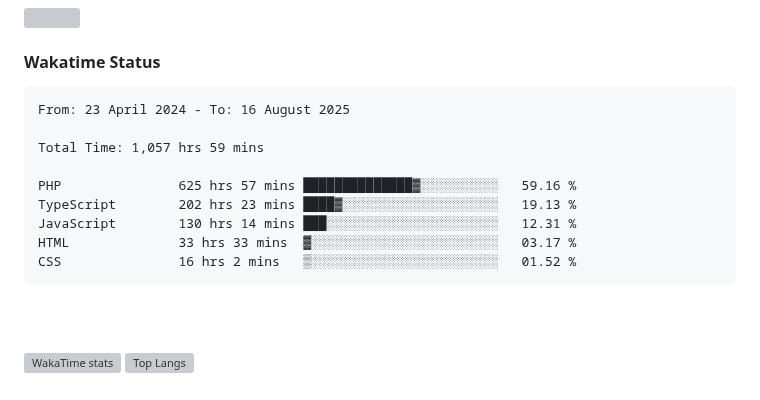
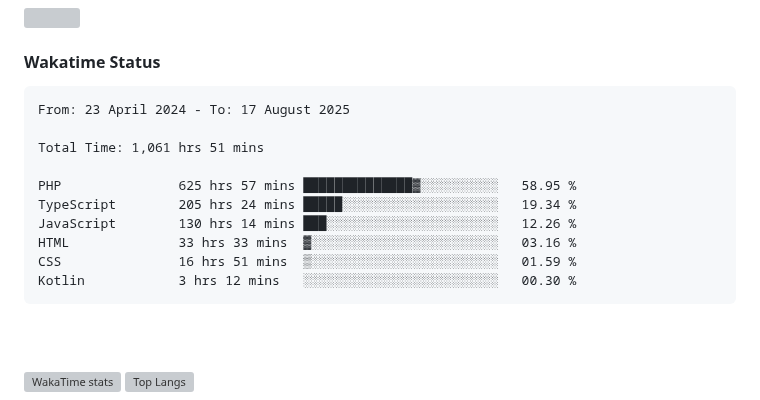
Before and after one commit to umLusca/umLusca, a Markdown page: README.md, the part around the change. Drawn GitHub-style; grey boxes are pictures that could not be loaded.

Commit message:
Updated waka-readme graph with new metrics

````diff
--- a/README.md
+++ b/README.md
@@ -60,15 +60,16 @@
 <!--START_SECTION:waka-->
 
 ```txt
-From: 23 April 2024 - To: 16 August 2025
+From: 23 April 2024 - To: 17 August 2025
 
-Total Time: 1,057 hrs 59 mins
+Total Time: 1,061 hrs 51 mins
 
-PHP               625 hrs 57 mins ██████████████▓░░░░░░░░░░   59.16 %
-TypeScript        202 hrs 23 mins ████▓░░░░░░░░░░░░░░░░░░░░   19.13 %
-JavaScript        130 hrs 14 mins ███░░░░░░░░░░░░░░░░░░░░░░   12.31 %
-HTML              33 hrs 33 mins  ▓░░░░░░░░░░░░░░░░░░░░░░░░   03.17 %
-CSS               16 hrs 2 mins   ▒░░░░░░░░░░░░░░░░░░░░░░░░   01.52 %
+PHP               625 hrs 57 mins ██████████████▓░░░░░░░░░░   58.95 %
+TypeScript        205 hrs 24 mins █████░░░░░░░░░░░░░░░░░░░░   19.34 %
+JavaScript        130 hrs 14 mins ███░░░░░░░░░░░░░░░░░░░░░░   12.26 %
+HTML              33 hrs 33 mins  ▓░░░░░░░░░░░░░░░░░░░░░░░░   03.16 %
+CSS               16 hrs 51 mins  ▒░░░░░░░░░░░░░░░░░░░░░░░░   01.59 %
+Kotlin            3 hrs 12 mins   ░░░░░░░░░░░░░░░░░░░░░░░░░   00.30 %
 ```
 
 <!--END_SECTION:waka-->
````
